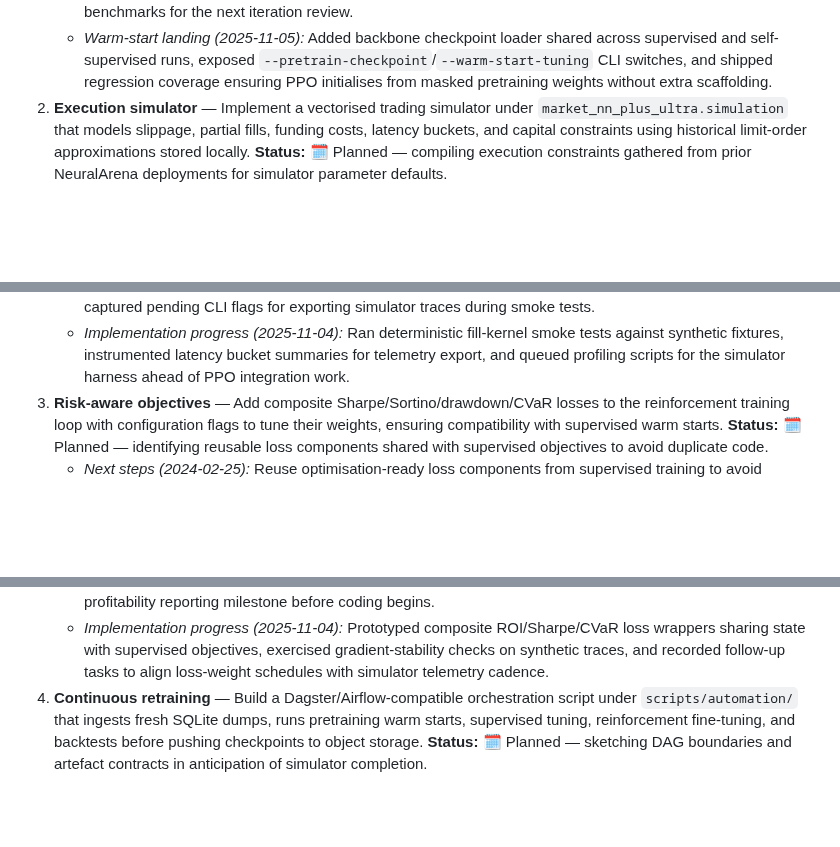
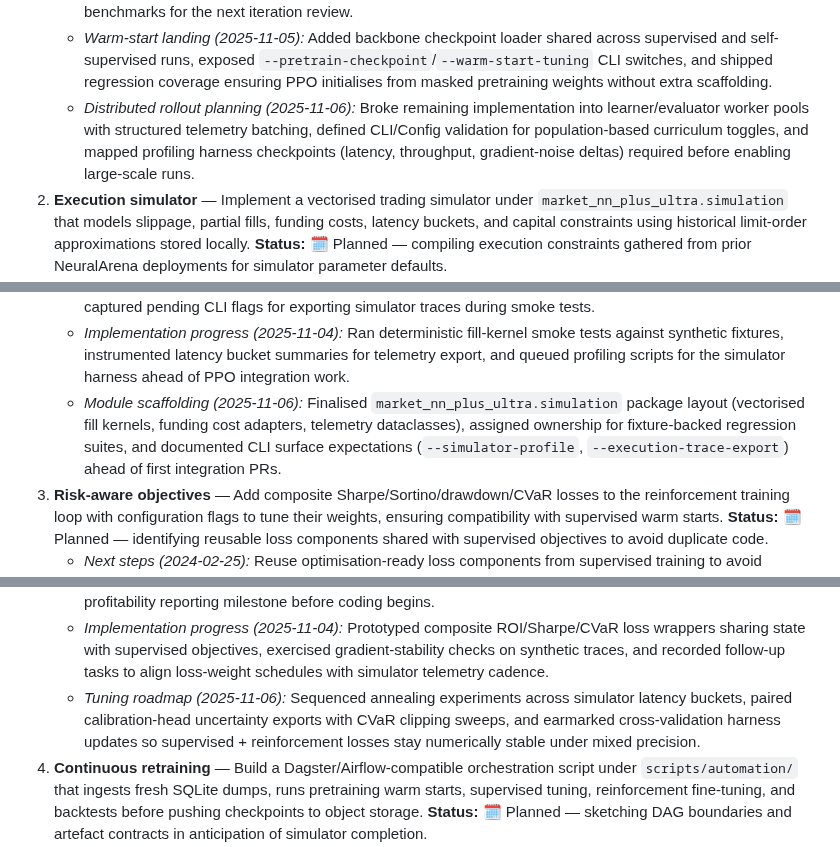
Before and after one commit to jwiedeman/NeuralDojo, a Markdown page: market_NN_plus_ultra/docs/implementation_plan.md, 3 parts joined by grey strips. Rendered like a GitHub page; blank space fills up the shorter version.

```diff
--- a/market_NN_plus_ultra/docs/implementation_plan.md
+++ b/market_NN_plus_ultra/docs/implementation_plan.md
@@ -142,6 +143,7 @@ This living plan translates the Market NN Plus Ultra roadmap into concrete engin
    - *Integration sync (2025-11-03):* Prioritised learner/evaluator smoke tests using calibration-head outputs, recorded backlog for distributed rollout profiling scripts, and assigned ownership for promoting warm-start baselines into the shared benchmark catalogue once metrics stabilise.
    - *Implementation progress (2025-11-04):* Landed CLI gating for warm-start checkpoints with resume semantics, executed first warm-start smoke run capturing diagnostics payloads, and prepped distributed rollout harness benchmarks for the next iteration review.
    - *Warm-start landing (2025-11-05):* Added backbone checkpoint loader shared across supervised and self-supervised runs, exposed `--pretrain-checkpoint`/`--warm-start-tuning` CLI switches, and shipped regression coverage ensuring PPO initialises from masked pretraining weights without extra scaffolding.
+   - *Distributed rollout planning (2025-11-06):* Broke remaining implementation into learner/evaluator worker pools with structured telemetry batching, defined CLI/Config validation for population-based curriculum toggles, and mapped profiling harness checkpoints (latency, throughput, gradient-noise deltas) required before enabling large-scale runs.
 2. **Execution simulator** — Implement a vectorised trading simulator under `market_nn_plus_ultra.simulation` that models slippage, partial fills, funding costs, latency buckets, and capital constraints using historical limit-order approximations stored locally. **Status:** 🗓 Planned — compiling execution constraints gathered from prior NeuralArena deployments for simulator parameter defaults.
    - *Preparation (2024-02-25):* Mapping simulator telemetry outputs to the reporting stack to keep optimisation and deployment KPIs aligned.
    - *Prototype scope (2025-10-18):* Identify minimum viable order book fields to support latency buckets, craft deterministic fixtures for regression tests, and outline integration points with the differentiable PnL simulator before introducing stochastic fills.
@@ -152,6 +154,7 @@ This living plan translates the Market NN Plus Ultra roadmap into concrete engin
    - *Instrumentation sync (2025-11-02):* Routed preliminary simulator telemetry (fill rate, latency bucket occupancy, execution cost deltas) into the shared diagnostics catalogue to confirm compatibility with profitability reporting dashboards.
    - *Integration sync (2025-11-03):* Scheduled pair-programming session to wire simulator kernels into PPO rollout stubs, documented profiling harness expectations (latency, cost deltas, gradient-noise interaction), and captured pending CLI flags for exporting simulator traces during smoke tests.
    - *Implementation progress (2025-11-04):* Ran deterministic fill-kernel smoke tests against synthetic fixtures, instrumented latency bucket summaries for telemetry export, and queued profiling scripts for the simulator harness ahead of PPO integration work.
+   - *Module scaffolding (2025-11-06):* Finalised `market_nn_plus_ultra.simulation` package layout (vectorised fill kernels, funding cost adapters, telemetry dataclasses), assigned ownership for fixture-backed regression suites, and documented CLI surface expectations (`--simulator-profile`, `--execution-trace-export`) ahead of first integration PRs.
 3. **Risk-aware objectives** — Add composite Sharpe/Sortino/drawdown/CVaR losses to the reinforcement training loop with configuration flags to tune their weights, ensuring compatibility with supervised warm starts. **Status:** 🗓 Planned — identifying reusable loss components shared with supervised objectives to avoid duplicate code.
    - *Next steps (2024-02-25):* Reuse optimisation-ready loss components from supervised training to avoid divergence between ROI metrics across regimes.
    - *Validation plan (2025-10-18):* Create synthetic performance traces to benchmark gradient stability when combining ROI and CVaR losses, and document acceptable variance thresholds before enabling the objective bundle by default.
@@ -162,6 +165,7 @@ This living plan translates the Market NN Plus Ultra roadmap into concrete engin
    - *Schema verification (2025-11-02):* Confirmed the combined loss payload structure aligns with diagnostics/export schemas, reserving aggregation hooks for drawdown envelopes and Sharpe trajectories alongside PPO telemetry.
    - *Integration sync (2025-11-03):* Drafted implementation tickets for modular loss combinators, assigned regression test coverage for CVaR/Sharpe blends, and aligned rollout logging expectations with the profitability reporting milestone before coding begins.
    - *Implementation progress (2025-11-04):* Prototyped composite ROI/Sharpe/CVaR loss wrappers sharing state with supervised objectives, exercised gradient-stability checks on synthetic traces, and recorded follow-up tasks to align loss-weight schedules with simulator telemetry cadence.
+   - *Tuning roadmap (2025-11-06):* Sequenced annealing experiments across simulator latency buckets, paired calibration-head uncertainty exports with CVaR clipping sweeps, and earmarked cross-validation harness updates so supervised + reinforcement losses stay numerically stable under mixed precision.
 4. **Continuous retraining** — Build a Dagster/Airflow-compatible orchestration script under `scripts/automation/` that ingests fresh SQLite dumps, runs pretraining warm starts, supervised tuning, reinforcement fine-tuning, and backtests before pushing checkpoints to object storage. **Status:** 🗓 Planned — sketching DAG boundaries and artefact contracts in anticipation of simulator completion.
    - *Notes (2024-02-25):* Identify schedule hooks where optimisation dashboards can plug into orchestration alerts for drift detection.
    - *Planning checklist (2024-03-05):* Document DAG task interfaces, outline artefact versioning scheme aligned with schema enforcement outputs, and add telemetry requirements (latency, calibration drift) so retraining runs export the same metrics as manual experiments.
```
Also changed, not shown: other parts of market_NN_plus_ultra/docs/implementation_plan.md (+11 -0 lines).
